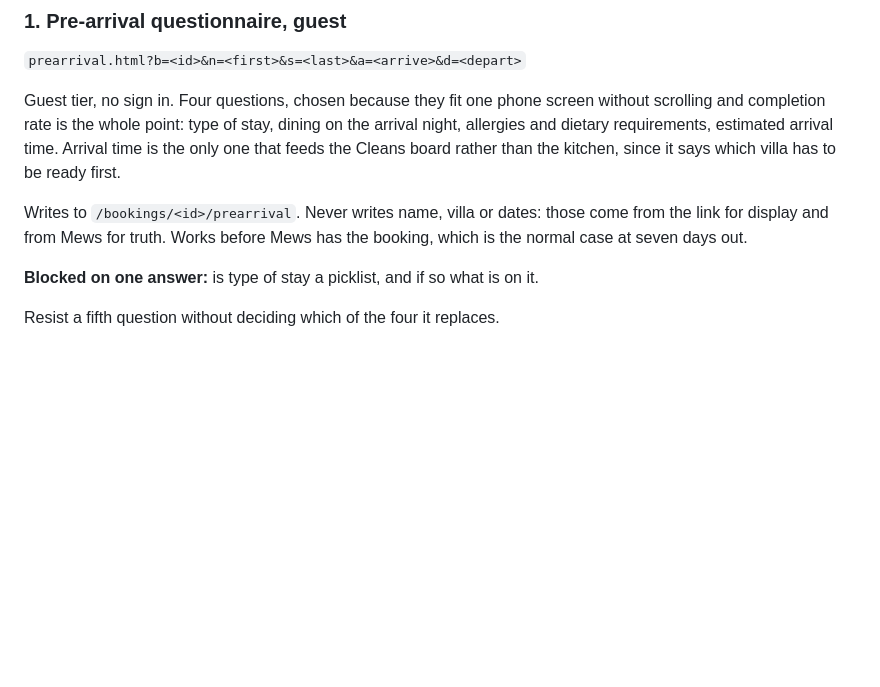
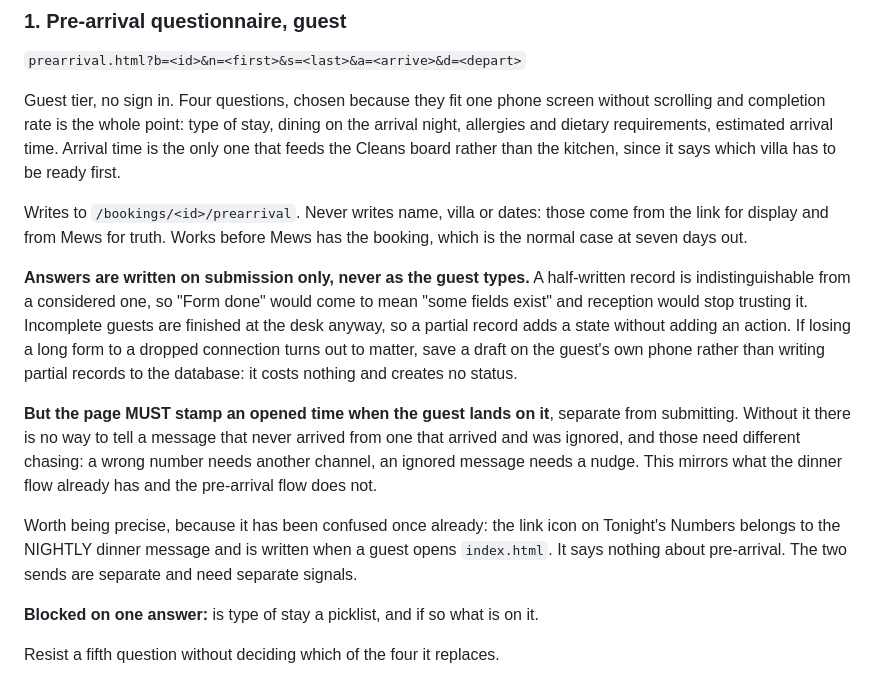
Before and after one commit to NALA-Resort/nala-menu, a Markdown page: SCREENS.md, the part around the change. Drawn GitHub-style; blank space fills up the shorter version.

Commit message:
Require pre-arrival to stamp when it is opened, which the dinner flow has and it does not

```diff
--- a/SCREENS.md
+++ b/SCREENS.md
@@ -50,6 +50,26 @@ than the kitchen, since it says which villa has to be ready first.
 Writes to `/bookings/<id>/prearrival`. Never writes name, villa or dates: those
 come from the link for display and from Mews for truth. Works before Mews has
 the booking, which is the normal case at seven days out.
+
+**Answers are written on submission only, never as the guest types.** A
+half-written record is indistinguishable from a considered one, so "Form done"
+would come to mean "some fields exist" and reception would stop trusting it.
+Incomplete guests are finished at the desk anyway, so a partial record adds a
+state without adding an action. If losing a long form to a dropped connection
+turns out to matter, save a draft on the guest's own phone rather than writing
+partial records to the database: it costs nothing and creates no status.
+
+**But the page MUST stamp an opened time when the guest lands on it**, separate
+from submitting. Without it there is no way to tell a message that never
+arrived from one that arrived and was ignored, and those need different
+chasing: a wrong number needs another channel, an ignored message needs a
+nudge. This mirrors what the dinner flow already has and the pre-arrival flow
+does not.
+
+Worth being precise, because it has been confused once already: the link icon
+on Tonight's Numbers belongs to the NIGHTLY dinner message and is written when
+a guest opens `index.html`. It says nothing about pre-arrival. The two sends
+are separate and need separate signals.
 
 **Blocked on one answer:** is type of stay a picklist, and if so what is on it.
 
```
